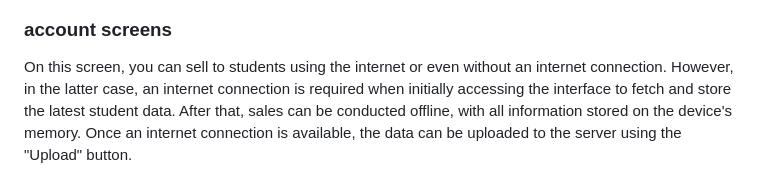
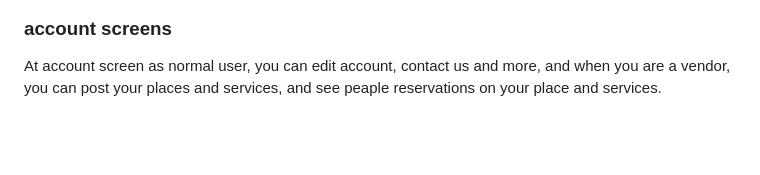
Before and after one commit to abdsfw/sahab, a Markdown page: README.md, the part around one of its changes. Rendered like a GitHub page; blank space fills up the shorter version.

```diff
--- a/README.md
+++ b/README.md
@@ -67,6 +67,6 @@ In the reservation interface, you can view your previous reservations and see th
 
 ### account screens
 
-On this screen, you can sell to students using the internet or even without an internet connection. However, in the latter case, an internet connection is required when initially accessing the interface to fetch and store the latest student data. After that, sales can be conducted offline, with all information stored on the device's memory. Once an internet connection is available, the data can be uploaded to the server using the "Upload" button.
+At account screen as normal user, you can edit account, contact us and more, and when you are a vendor, you can post your places and services, and see peaple reservations on your place and services.
 
 <div>
```
Also changed, not shown: other parts of README.md (+3 -2 lines).
